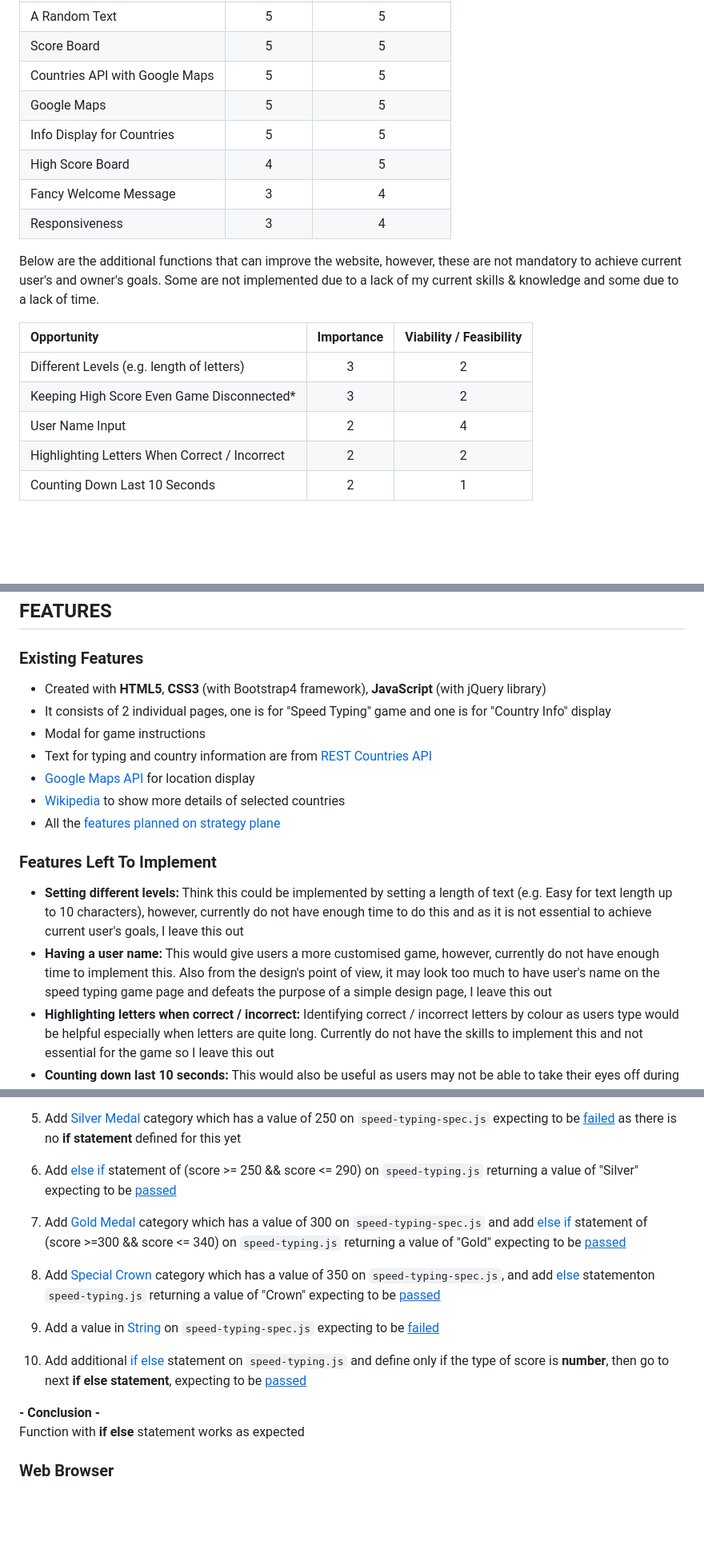
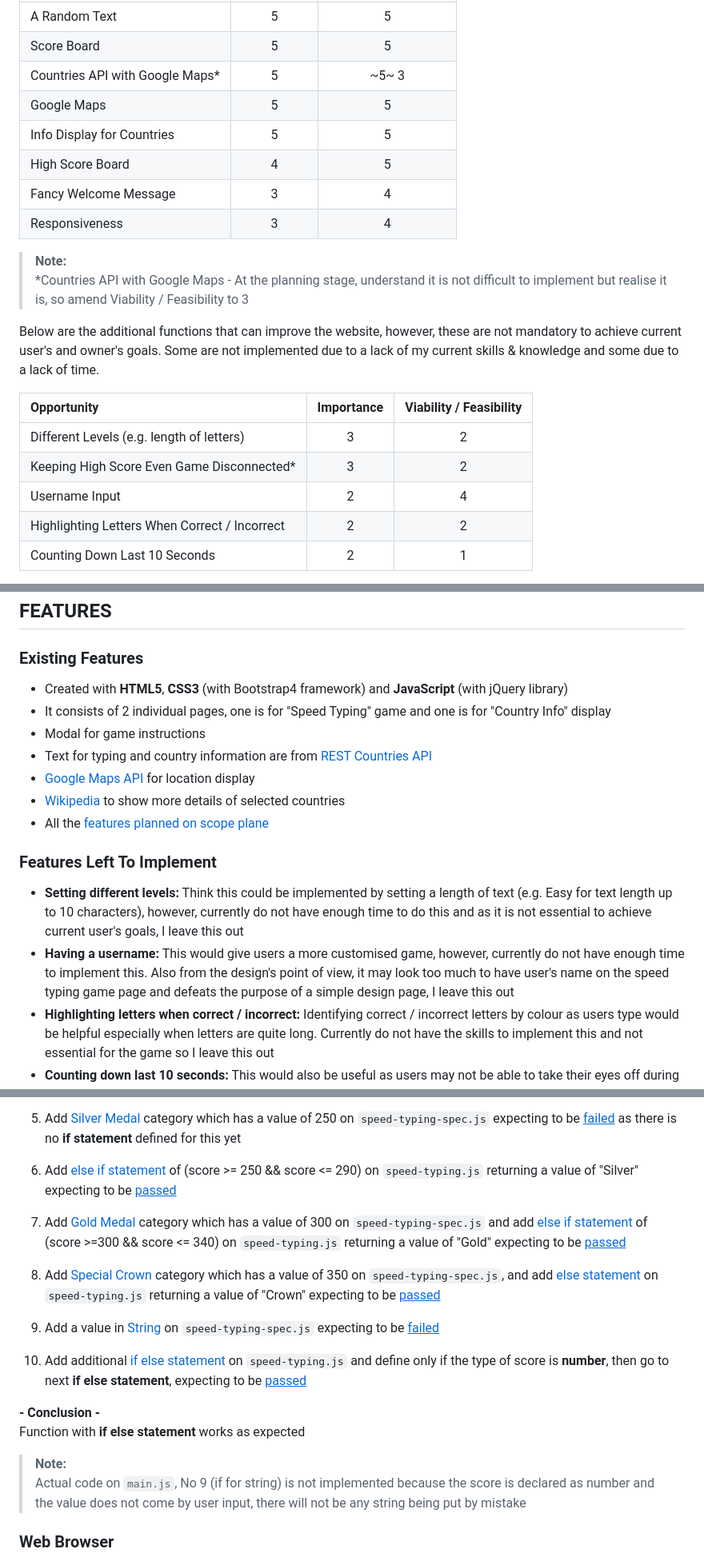
Before and after one commit to Toto-Kotaro-Tanaka/ms2-speed-typing-game, a Markdown page: README.md, 3 parts joined by grey strips. Shown: that part at 80% size. Rendered like a GitHub page; blank space fills up the shorter version.

Commit message:
Fix some typos and update contents on README.md

```diff
--- a/README.md
+++ b/README.md
@@ -78,12 +78,15 @@ All the functions on the tables below are minimum that must be implemented on th
 | A Timer                                                |     5      |            5            |
 | A Random Text                                          |     5      |            5            |
 | Score Board                                            |     5      |            5            |
-| Countries API with Google Maps                         |     5      |            5            |
+| Countries API with Google Maps*                        |     5      |           ~5~ 3         |
 | Google Maps                                            |     5      |            5            |
 | Info Display for Countries                             |     5      |            5            |
 | High Score Board                                       |     4      |            5            |
 | Fancy Welcome Message                                  |     3      |            4            |
 | Responsiveness                                         |     3      |            4            |
+
+> **Note:**<br>
+> *Countries API with Google Maps - At the planning stage, understand it is not difficult to implement but realise it is, so amend Viability / Feasibility to 3<br>
 
 Below are the additional functions that can improve the website, however, these are not mandatory to achieve current user's and owner's goals. Some are not implemented due to a lack of my current skills & knowledge and some due to a lack of time.
 
@@ -91,7 +94,7 @@ Below are the additional functions that can improve the website, however, these
 | :----------------------------------------------------- | :--------: | :---------------------: |
 | Different Levels (e.g. length of letters)              |     3      |            2            |
 | Keeping High Score Even Game Disconnected*             |     3      |            2            |
-| User Name Input                                        |     2      |            4            |
+| Username Input                                         |     2      |            4            |
 | Highlighting Letters When Correct / Incorrect          |     2      |            2            |
 | Counting Down Last 10 Seconds                          |     2      |            1            |
 
@@ -146,17 +149,17 @@ On the **"Country Info"** (`countries.html`) page, **Bright Navy Blue (#007acc)*
 
 ## FEATURES <a name="features-heading"></a>
 ### Existing Features <a name="existing-features-heading"></a>
-* Created with **HTML5**, **CSS3** (with Bootstrap4 framework), **JavaScript** (with jQuery library)
+* Created with **HTML5**, **CSS3** (with Bootstrap4 framework) and **JavaScript** (with jQuery library)
 * It consists of 2 individual pages, one is for "Speed Typing" game and one is for "Country Info" display
 * Modal for game instructions
 * Text for typing and country information are from [REST Countries API](https://restcountries.eu/)
 * [Google Maps API](https://cloud.google.com/maps-platform/) for location display
 * [Wikipedia](https://www.wikipedia.org/) to show more details of selected countries
-* All the [features planned on strategy plane](https://github.com/Toto-Kotaro-Tanaka/ms2-speed-typing-game/blob/main/assets/readme/ux/features.png)
+* All the [features planned on scope plane](https://github.com/Toto-Kotaro-Tanaka/ms2-speed-typing-game/blob/main/assets/readme/features/features.png)
 
 ### Features Left To Implement <a name="features-left-heading"></a>
 * **Setting different levels:** Think this could be implemented by setting a length of text (e.g. Easy for text length up to 10 characters), however, currently do not have enough time to do this and as it is not essential to achieve current user's goals, I leave this out
-* **Having a user name:** This would give users a more customised game, however, currently do not have enough time to implement this. Also from the design's point of view, it may look too much to have user's name on the speed typing game page and defeats the purpose of a simple design page, I leave this out
+* **Having a username:** This would give users a more customised game, however, currently do not have enough time to implement this. Also from the design's point of view, it may look too much to have user's name on the speed typing game page and defeats the purpose of a simple design page, I leave this out
 * **Highlighting letters when correct / incorrect:** Identifying correct / incorrect letters by colour as users type would be helpful especially when letters are quite long. Currently do not have the skills to implement this and not essential for the game so I leave this out
 * **Counting down last 10 seconds:** This would also be useful as users may not be able to take their eyes off during the game, although, a timer is relatively close to the text display & input box so should be visible. Giving a warning by sound would be a nice function to have, however, currently do not have the skills and time. In addition to it, the game has no sound at all so it might be a bit disrupting if users hear a counting sound suddenly so decide to leave it out this time
 
@@ -356,18 +359,21 @@ This function should show a correct medal depending on the score with **if else
 
 5. Add [Silver Medal](https://github.com/Toto-Kotaro-Tanaka/ms2-speed-typing-game/blob/main/assets/readme/javascript-testing/get-medal9.png) category which has a value of 250 on `speed-typing-spec.js` expecting to be [<ins>failed</ins>](https://github.com/Toto-Kotaro-Tanaka/ms2-speed-typing-game/blob/main/assets/readme/javascript-testing/get-medal10.png) as there is no **if statement** defined for this yet
 
-6. Add [else if](https://github.com/Toto-Kotaro-Tanaka/ms2-speed-typing-game/blob/main/assets/readme/javascript-testing/get-medal11.png) statement of (score >= 250 && score <= 290) on `speed-typing.js` returning a value of "Silver" expecting to be [<ins>passed</ins>](https://github.com/Toto-Kotaro-Tanaka/ms2-speed-typing-game/blob/main/assets/readme/javascript-testing/get-medal12.png)
+6. Add [else if statement](https://github.com/Toto-Kotaro-Tanaka/ms2-speed-typing-game/blob/main/assets/readme/javascript-testing/get-medal11.png) of (score >= 250 && score <= 290) on `speed-typing.js` returning a value of "Silver" expecting to be [<ins>passed</ins>](https://github.com/Toto-Kotaro-Tanaka/ms2-speed-typing-game/blob/main/assets/readme/javascript-testing/get-medal12.png)
 
-7. Add [Gold Medal](https://github.com/Toto-Kotaro-Tanaka/ms2-speed-typing-game/blob/main/assets/readme/javascript-testing/get-medal13.png) category which has a value of 300 on `speed-typing-spec.js` and add [else if](https://github.com/Toto-Kotaro-Tanaka/ms2-speed-typing-game/blob/main/assets/readme/javascript-testing/get-medal14.png) statement of (score >=300 && score <= 340) on `speed-typing.js` returning a value of "Gold" expecting to be [<ins>passed</ins>](https://github.com/Toto-Kotaro-Tanaka/ms2-speed-typing-game/blob/main/assets/readme/javascript-testing/get-medal15.png)
+7. Add [Gold Medal](https://github.com/Toto-Kotaro-Tanaka/ms2-speed-typing-game/blob/main/assets/readme/javascript-testing/get-medal13.png) category which has a value of 300 on `speed-typing-spec.js` and add [else if statement](https://github.com/Toto-Kotaro-Tanaka/ms2-speed-typing-game/blob/main/assets/readme/javascript-testing/get-medal14.png) of (score >=300 && score <= 340) on `speed-typing.js` returning a value of "Gold" expecting to be [<ins>passed</ins>](https://github.com/Toto-Kotaro-Tanaka/ms2-speed-typing-game/blob/main/assets/readme/javascript-testing/get-medal15.png)
 
-8. Add [Special Crown](https://github.com/Toto-Kotaro-Tanaka/ms2-speed-typing-game/blob/main/assets/readme/javascript-testing/get-medal16.png) category which has a value of 350 on `speed-typing-spec.js`, and add [else](https://github.com/Toto-Kotaro-Tanaka/ms2-speed-typing-game/blob/main/assets/readme/javascript-testing/get-medal17.png) statementon `speed-typing.js` returning a value of "Crown" expecting to be [<ins>passed</ins>](https://github.com/Toto-Kotaro-Tanaka/ms2-speed-typing-game/blob/main/assets/readme/javascript-testing/get-medal18.png)
+8. Add [Special Crown](https://github.com/Toto-Kotaro-Tanaka/ms2-speed-typing-game/blob/main/assets/readme/javascript-testing/get-medal16.png) category which has a value of 350 on `speed-typing-spec.js`, and add [else statement](https://github.com/Toto-Kotaro-Tanaka/ms2-speed-typing-game/blob/main/assets/readme/javascript-testing/get-medal17.png) on `speed-typing.js` returning a value of "Crown" expecting to be [<ins>passed</ins>](https://github.com/Toto-Kotaro-Tanaka/ms2-speed-typing-game/blob/main/assets/readme/javascript-testing/get-medal18.png)
 
 9. Add a value in [String](https://github.com/Toto-Kotaro-Tanaka/ms2-speed-typing-game/blob/main/assets/readme/javascript-testing/get-medal19.png) on `speed-typing-spec.js` expecting to be [<ins>failed</ins>](https://github.com/Toto-Kotaro-Tanaka/ms2-speed-typing-game/blob/main/assets/readme/javascript-testing/get-medal20.png)
 
-10. Add additional [if else](https://github.com/Toto-Kotaro-Tanaka/ms2-speed-typing-game/blob/main/assets/readme/javascript-testing/get-medal21.png) statement on `speed-typing.js` and define only if the type of score is **number**, then go to next **if else statement**, expecting to be [<ins>passed</ins>](https://github.com/Toto-Kotaro-Tanaka/ms2-speed-typing-game/blob/main/assets/readme/javascript-testing/get-medal22.png)
+10. Add additional [if else statement](https://github.com/Toto-Kotaro-Tanaka/ms2-speed-typing-game/blob/main/assets/readme/javascript-testing/get-medal21.png) on `speed-typing.js` and define only if the type of score is **number**, then go to next **if else statement**, expecting to be [<ins>passed</ins>](https://github.com/Toto-Kotaro-Tanaka/ms2-speed-typing-game/blob/main/assets/readme/javascript-testing/get-medal22.png)
 
 **- Conclusion -**<br>
-Function with **if else** statement works as expected
+Function with **if else statement** works as expected<br>
+
+> **Note:**<br>
+> Actual code on `main.js`, No 9 (if for string) is not implemented because the score is declared as number and the value does not come by user input, there will not be any string being put by mistake
 
 ### Web Browser <a name="webbrowser-heading"></a>
 **--- Visibilities, Functions and Interactions ---**<br>
```
Also changed, not shown: other parts of README.md (+28 -28 lines), assets/readme/features/features.png (added), assets/readme/ux/features.png (deleted).
